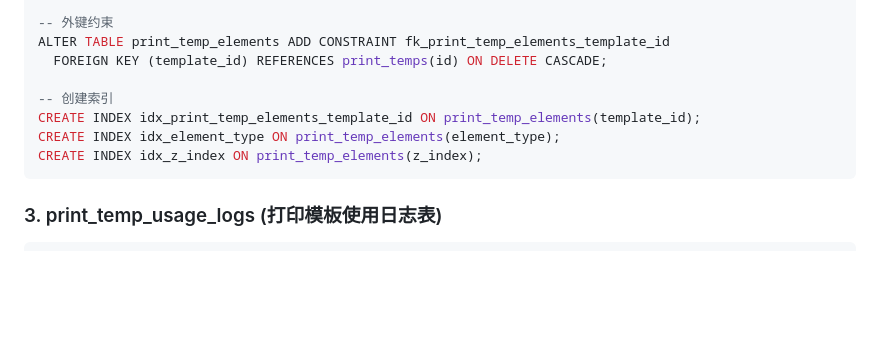
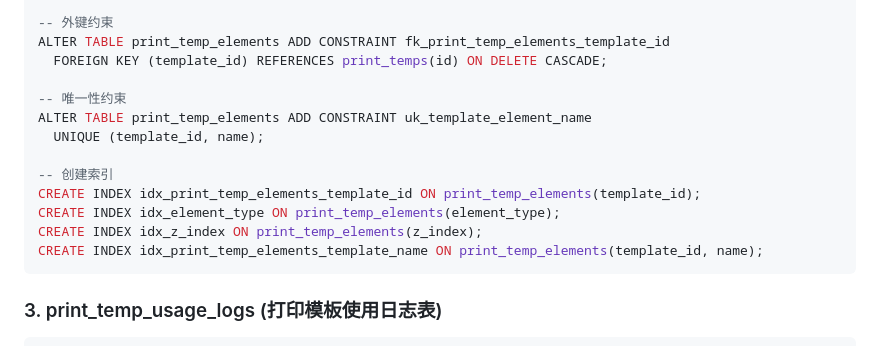
Before and after one commit to lancety/xituan_agent, a Markdown page: devGuide/PrintTemps-Database-Schema.md, the part around the change. Rendered like a GitHub page; blank space fills up the shorter version.

````diff
--- a/devGuide/PrintTemps-Database-Schema.md
+++ b/devGuide/PrintTemps-Database-Schema.md
@@ -148,10 +148,15 @@ COMMENT ON COLUMN print_temp_elements.updated_at IS '更新时间';
 ALTER TABLE print_temp_elements ADD CONSTRAINT fk_print_temp_elements_template_id
   FOREIGN KEY (template_id) REFERENCES print_temps(id) ON DELETE CASCADE;
 
+-- 唯一性约束
+ALTER TABLE print_temp_elements ADD CONSTRAINT uk_template_element_name
+  UNIQUE (template_id, name);
+
 -- 创建索引
 CREATE INDEX idx_print_temp_elements_template_id ON print_temp_elements(template_id);
 CREATE INDEX idx_element_type ON print_temp_elements(element_type);
 CREATE INDEX idx_z_index ON print_temp_elements(z_index);
+CREATE INDEX idx_print_temp_elements_template_name ON print_temp_elements(template_id, name);
 ```
 
 ### 3. print_temp_usage_logs (打印模板使用日志表)
````
Also changed, not shown: devGuide/BarCode-Management-System.md (added, +373 -0 lines), devGuide/BarCode-Shared-Cleanup-Guide.md (added, +169 -0 lines).
